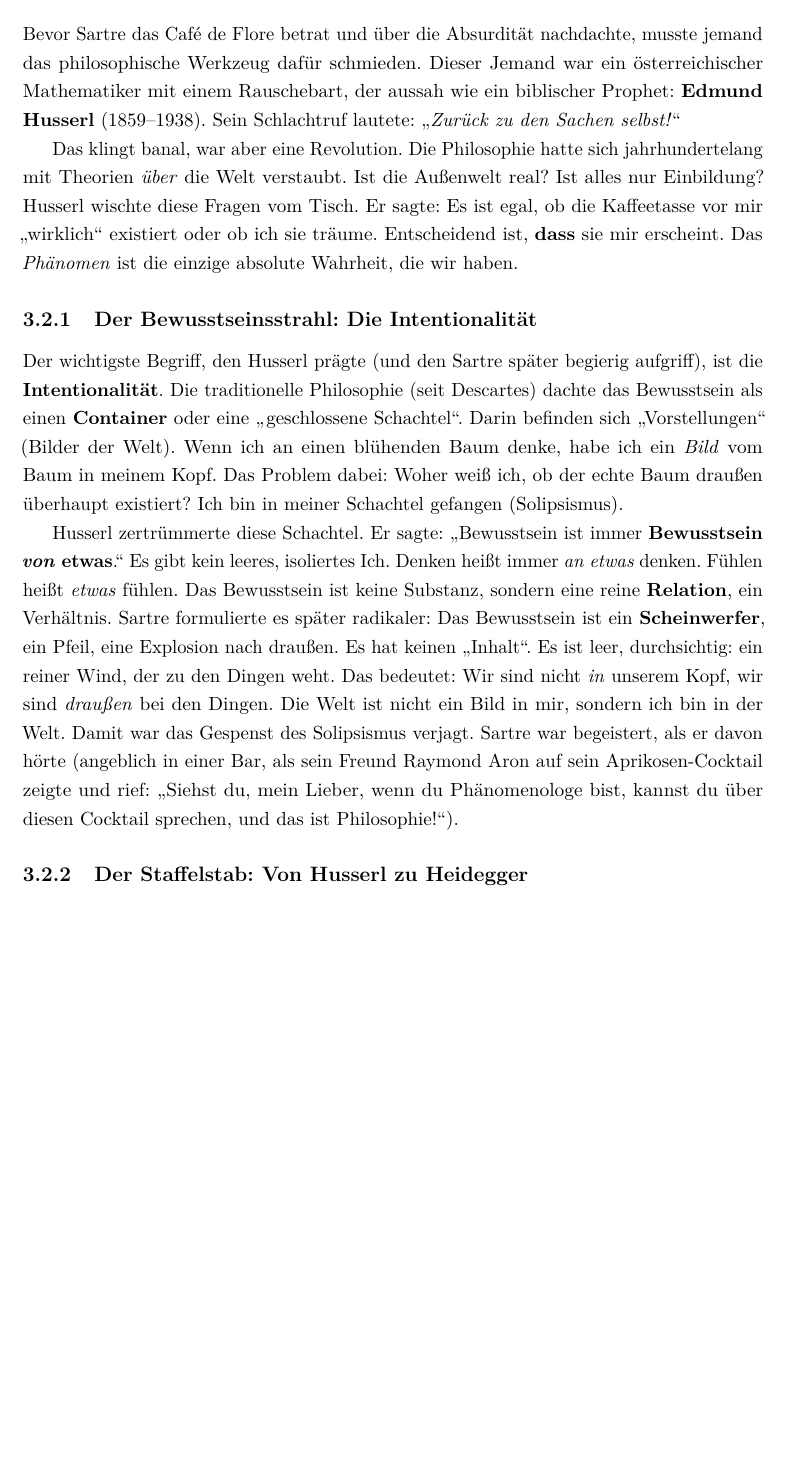
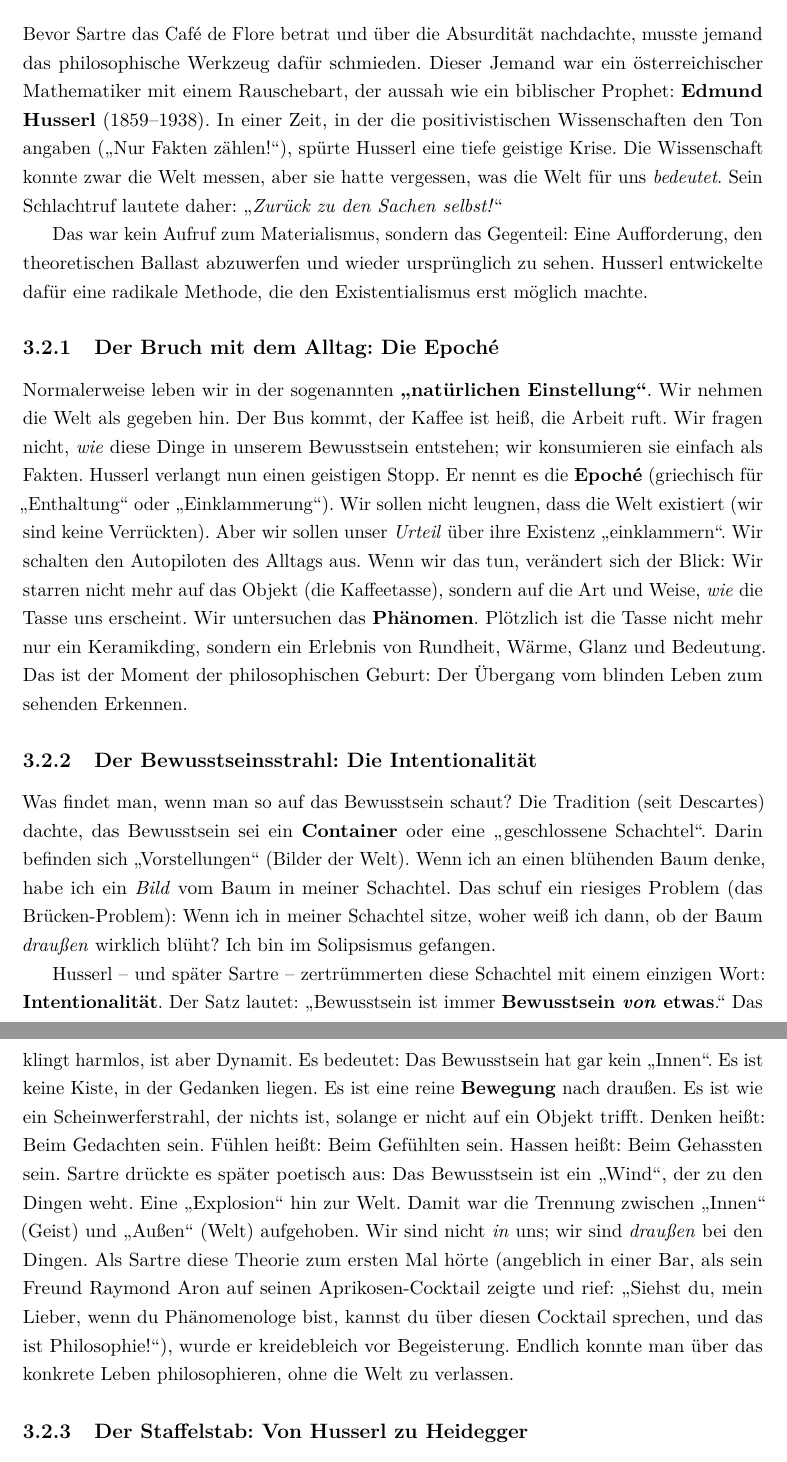
Before and after one commit to AI-lly/Franz-sischePhilosophie, a LaTeX book (main.tex, which reads chapters/03_existentialismus.tex): part of page 40 of 57 before the commit and two parts of pages 40 and 41 of 59 after it, the two joined at a grey line, cut so that both start at the same text, the shorter picture padded with empty space. Compiled offline with pdfLaTeX.

Commit message:
feat: expand Husserl's phenomenology by introducing the Epoché and refining the explanation of intentionality.

```diff
--- a/chapters/03_existentialismus.tex
+++ b/chapters/03_existentialismus.tex
@@ -16,21 +16,30 @@ Doch wie soll man sich in dieser neuen, chaotischen Freiheit orientieren? Die tr
 
 \section{Die Phänomenologie: Zurück zu den Sachen selbst (Husserl)}
 Bevor Sartre das Café de Flore betrat und über die Absurdität nachdachte, musste jemand das philosophische Werkzeug dafür schmieden. Dieser Jemand war ein österreichischer Mathematiker mit einem Rauschebart, der aussah wie ein biblischer Prophet: \textbf{Edmund Husserl} (1859–1938).
-Sein Schlachtruf lautete: \enquote{\textit{Zurück zu den Sachen selbst!}}
+In einer Zeit, in der die positivistischen Wissenschaften den Ton angaben (\enquote{Nur Fakten zählen!}), spürte Husserl eine tiefe geistige Krise. Die Wissenschaft konnte zwar die Welt messen, aber sie hatte vergessen, was die Welt für uns \textit{bedeutet}.
+Sein Schlachtruf lautete daher: \enquote{\textit{Zurück zu den Sachen selbst!}}
 
-Das klingt banal, war aber eine Revolution. Die Philosophie hatte sich jahrhundertelang mit Theorien \textit{über} die Welt verstaubt. Ist die Außenwelt real? Ist alles nur Einbildung?
-Husserl wischte diese Fragen vom Tisch. Er sagte: Es ist egal, ob die Kaffeetasse vor mir \enquote{wirklich} existiert oder ob ich sie träume. Entscheidend ist, \textbf{dass} sie mir erscheint. Das \textit{Phänomen} ist die einzige absolute Wahrheit, die wir haben.
+Das war kein Aufruf zum Materialismus, sondern das Gegenteil: Eine Aufforderung, den theoretischen Ballast abzuwerfen und wieder ursprünglich zu sehen. Husserl entwickelte dafür eine radikale Methode, die den Existentialismus erst möglich machte.
+
+\subsection{Der Bruch mit dem Alltag: Die Epoché}
+Normalerweise leben wir in der sogenannten \textbf{\enquote{natürlichen Einstellung}}. Wir nehmen die Welt als gegeben hin. Der Bus kommt, der Kaffee ist heiß, die Arbeit ruft. Wir fragen nicht, \textit{wie} diese Dinge in unserem Bewusstsein entstehen; wir konsumieren sie einfach als Fakten.
+Husserl verlangt nun einen geistigen Stopp. Er nennt es die \textbf{Epoché} (griechisch für \enquote{Enthaltung} oder \enquote{Einklammerung}).
+Wir sollen nicht leugnen, dass die Welt existiert (wir sind keine Verrückten). Aber wir sollen unser \textit{Urteil} über ihre Existenz \enquote{einklammern}. Wir schalten den Autopiloten des Alltags aus.
+Wenn wir das tun, verändert sich der Blick: Wir starren nicht mehr auf das Objekt (die Kaffeetasse), sondern auf die Art und Weise, \textit{wie} die Tasse uns erscheint. Wir untersuchen das \textbf{Phänomen}.
+Plötzlich ist die Tasse nicht mehr nur ein Keramikding, sondern ein Erlebnis von Rundheit, Wärme, Glanz und Bedeutung. Das ist der Moment der philosophischen Geburt: Der Übergang vom blinden Leben zum sehenden Erkennen.
 
 \subsection{Der Bewusstseinsstrahl: Die Intentionalität}
-Der wichtigste Begriff, den Husserl prägte (und den Sartre später begierig aufgriff), ist die \textbf{Intentionalität}.
-Die traditionelle Philosophie (seit Descartes) dachte das Bewusstsein als einen \textbf{Container} oder eine \enquote{geschlossene Schachtel}. Darin befinden sich \enquote{Vorstellungen} (Bilder der Welt). Wenn ich an einen blühenden Baum denke, habe ich ein \textit{Bild} vom Baum in meinem Kopf. Das Problem dabei: Woher weiß ich, ob der echte Baum draußen überhaupt existiert? Ich bin in meiner Schachtel gefangen (Solipsismus).
+Was findet man, wenn man so auf das Bewusstsein schaut? Die Tradition (seit Descartes) dachte, das Bewusstsein sei ein \textbf{Container} oder eine \enquote{geschlossene Schachtel}. Darin befinden sich \enquote{Vorstellungen} (Bilder der Welt). Wenn ich an einen blühenden Baum denke, habe ich ein \textit{Bild} vom Baum in meiner Schachtel.
+Das schuf ein riesiges Problem (das Brücken-Problem): Wenn ich in meiner Schachtel sitze, woher weiß ich dann, ob der Baum \textit{draußen} wirklich blüht? Ich bin im Solipsismus gefangen.
 
-Husserl zertrümmerte diese Schachtel.
-Er sagte: \enquote{Bewusstsein ist immer \textbf{Bewusstsein \textit{von} etwas}.}
-Es gibt kein leeres, isoliertes Ich. Denken heißt immer \textit{an etwas} denken. Fühlen heißt \textit{etwas} fühlen. Das Bewusstsein ist keine Substanz, sondern eine reine \textbf{Relation}, ein Verhältnis.
-Sartre formulierte es später radikaler: Das Bewusstsein ist ein \textbf{Scheinwerfer}, ein Pfeil, eine Explosion nach draußen. Es hat keinen \enquote{Inhalt}. Es ist leer, durchsichtig: ein reiner Wind, der zu den Dingen weht.
-Das bedeutet: Wir sind nicht \textit{in} unserem Kopf, wir sind \textit{draußen} bei den Dingen. Die Welt ist nicht ein Bild in mir, sondern ich bin in der Welt. Damit war das Gespenst des Solipsismus verjagt.
-Sartre war begeistert, als er davon hörte (angeblich in einer Bar, als sein Freund Raymond Aron auf sein Aprikosen-Cocktail zeigte und rief: \enquote{Siehst du, mein Lieber, wenn du Phänomenologe bist, kannst du über diesen Cocktail sprechen, und das ist Philosophie!}).
+Husserl – und später Sartre – zertrümmerten diese Schachtel mit einem einzigen Wort: \textbf{Intentionalität}.
+Der Satz lautet: \enquote{Bewusstsein ist immer \textbf{Bewusstsein \textit{von} etwas}.}
+Das klingt harmlos, ist aber Dynamit.
+Es bedeutet: Das Bewusstsein hat gar kein \enquote{Innen}. Es ist keine Kiste, in der Gedanken liegen. Es ist eine reine \textbf{Bewegung} nach draußen. Es ist wie ein Scheinwerferstrahl, der nichts ist, solange er nicht auf ein Objekt trifft.
+Denken heißt: Beim Gedachten sein. Fühlen heißt: Beim Gefühlten sein. Hassen heißt: Beim Gehassten sein.
+Sartre drückte es später poetisch aus: Das Bewusstsein ist ein \enquote{Wind}, der zu den Dingen weht. Eine \enquote{Explosion} hin zur Welt.
+Damit war die Trennung zwischen \enquote{Innen} (Geist) und \enquote{Außen} (Welt) aufgehoben. Wir sind nicht \textit{in} uns; wir sind \textit{draußen} bei den Dingen.
+Als Sartre diese Theorie zum ersten Mal hörte (angeblich in einer Bar, als sein Freund Raymond Aron auf seinen Aprikosen-Cocktail zeigte und rief: \enquote{Siehst du, mein Lieber, wenn du Phänomenologe bist, kannst du über diesen Cocktail sprechen, und das ist Philosophie!}), wurde er kreidebleich vor Begeisterung. Endlich konnte man über das konkrete Leben philosophieren, ohne die Welt zu verlassen.
 
 \subsection{Der Staffelstab: Von Husserl zu Heidegger}
 Husserl hatte zwar die richtige Methode (Phänomenologie) gefunden, aber er blieb für seinen Meisterschüler \textbf{Martin Heidegger} (1889–1976) auf halbem Weg stehen. Denn Husserl untersuchte immer noch das \textit{Erkennen} (Wie nehme ich eine Tasse wahr?). Er blieb ein theoretischer Zuschauer.
```
